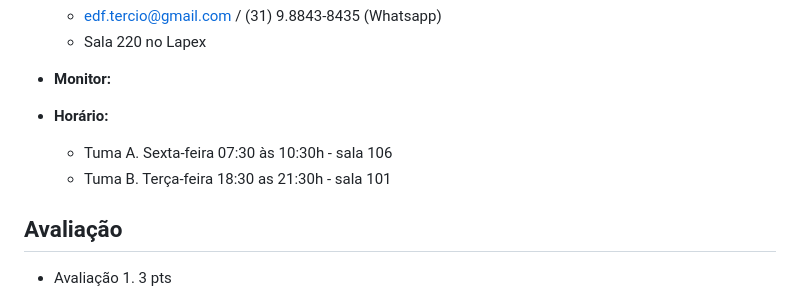
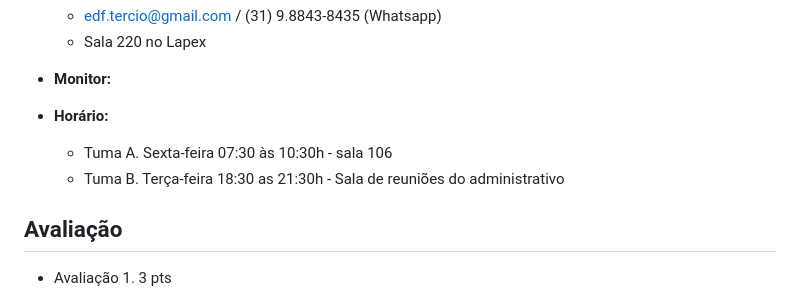
Before and after one commit to apolinario-souza/teaching, a Markdown page: AprendizagemMotora(EFI04168)/README.md, the part around the change. Drawn GitHub-style.

```diff
--- a/AprendizagemMotora(EFI04168)/README.md
+++ b/AprendizagemMotora(EFI04168)/README.md
@@ -24,7 +24,7 @@ Descrever a área de estudo de Aprendizagem Motora. Identificar a fundamentaçã
 
 - **Horário:**
   - Tuma A. Sexta-feira 07:30 às 10:30h - sala 106
-  - Tuma B. Terça-feira 18:30 as 21:30h - sala 101
+  - Tuma B. Terça-feira 18:30 as 21:30h - Sala de reuniões do administrativo
 
 
 
```
